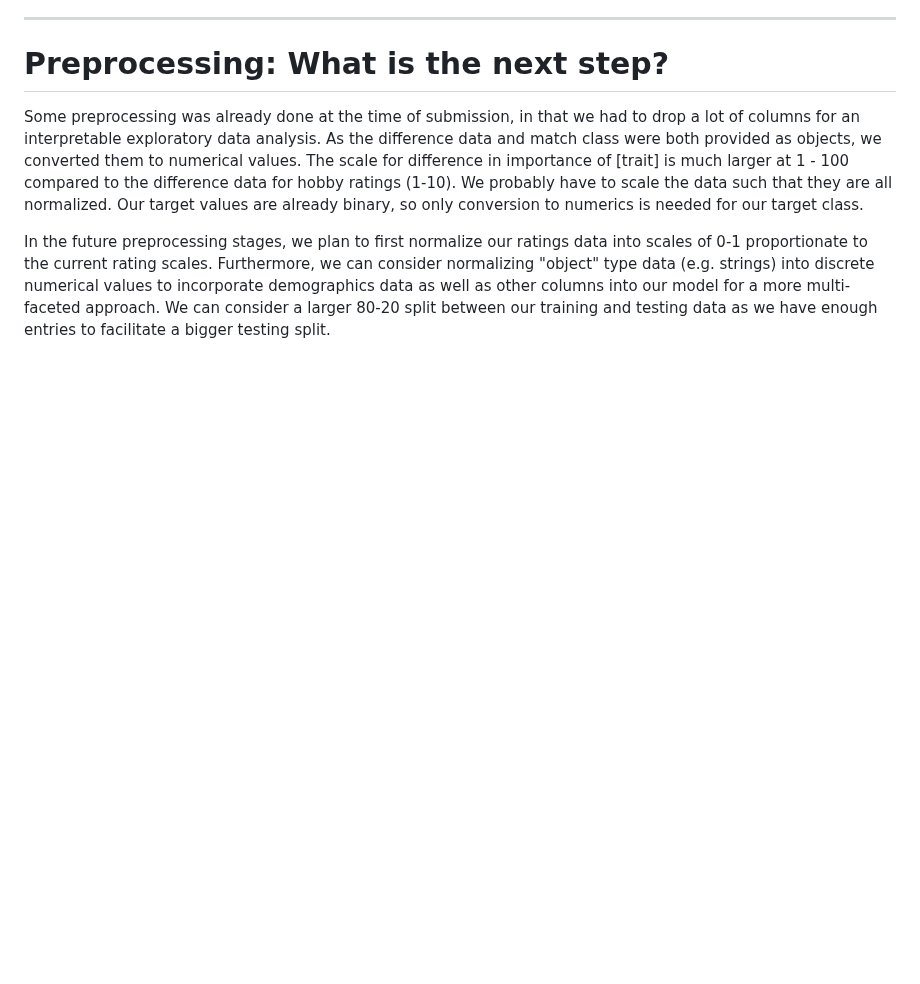
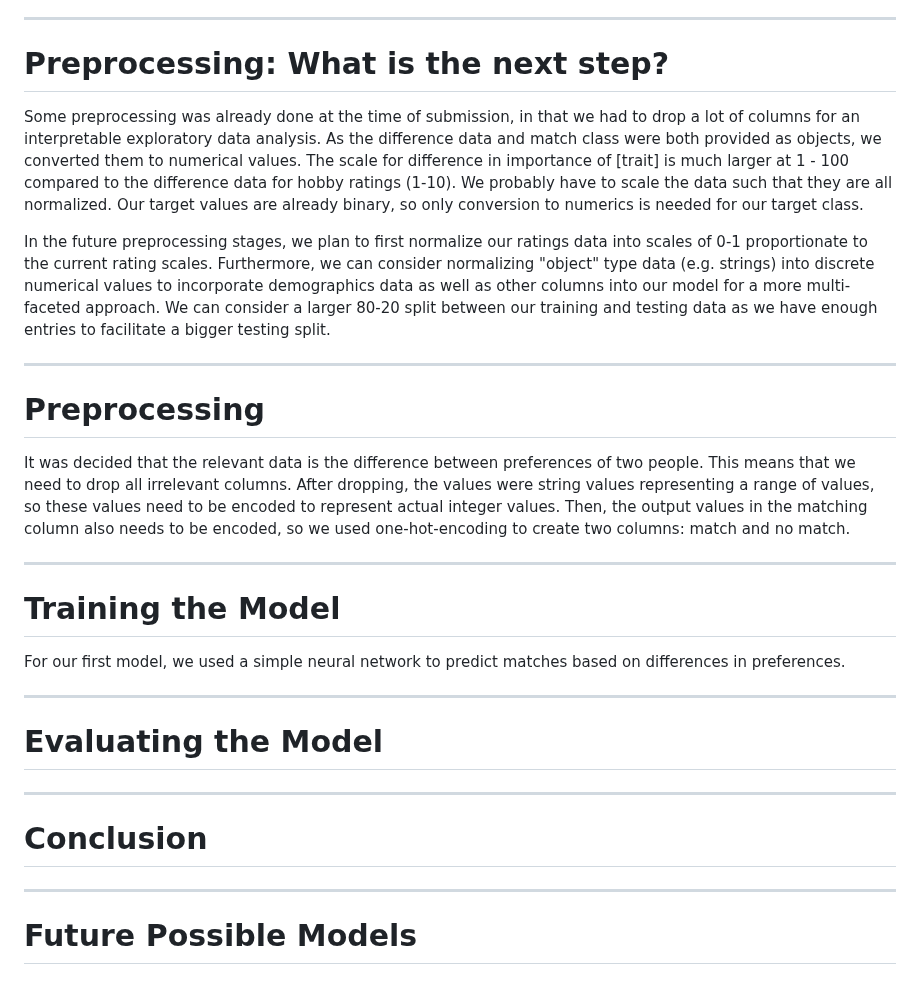
Before and after one commit to s-fereidooni/CSE151A_matchmaker, a Markdown page: README.md, the part around the change. GitHub-like rendering; blank space fills up the shorter version.

Commit message:
Update-1 README.md milestone3

```diff
--- a/README.md
+++ b/README.md
@@ -36,3 +36,20 @@ It is too soon to make any concrete conclusions, but this informed us that our m
 Some preprocessing was already done at the time of submission, in that we had to drop a lot of columns for an interpretable exploratory data analysis. As the difference data and match class were both provided as objects, we converted them to numerical values. The scale for difference in importance of [trait] is much larger at 1 - 100 compared to the difference data for hobby ratings (1-10). We probably have to scale the data such that they are all normalized. Our target values are already binary, so only conversion to numerics is needed for our target class.
 
 In the future preprocessing stages, we plan to first normalize our ratings data into scales of 0-1 proportionate to the current rating scales. Furthermore, we can consider normalizing "object" type data (e.g. strings) into discrete numerical values to incorporate demographics data as well as other columns into our model for a more multi-faceted approach. We can consider a larger 80-20 split between our training and testing data as we have enough entries to facilitate a bigger testing split.
+
+---
+# Preprocessing
+It was decided that the relevant data is the difference between preferences of two people. This means that we need to drop all irrelevant columns. After dropping, the values were string values representing a range of values, so these values need to be encoded to represent actual integer values. Then, the output values in the matching column also needs to be encoded, so we used one-hot-encoding to create two columns: match and no match.
+
+---
+# Training the Model
+For our first model, we used a simple neural network to predict matches based on differences in preferences.
+
+---
+# Evaluating the Model
+
+---
+# Conclusion
+
+---
+# Future Possible Models
```
